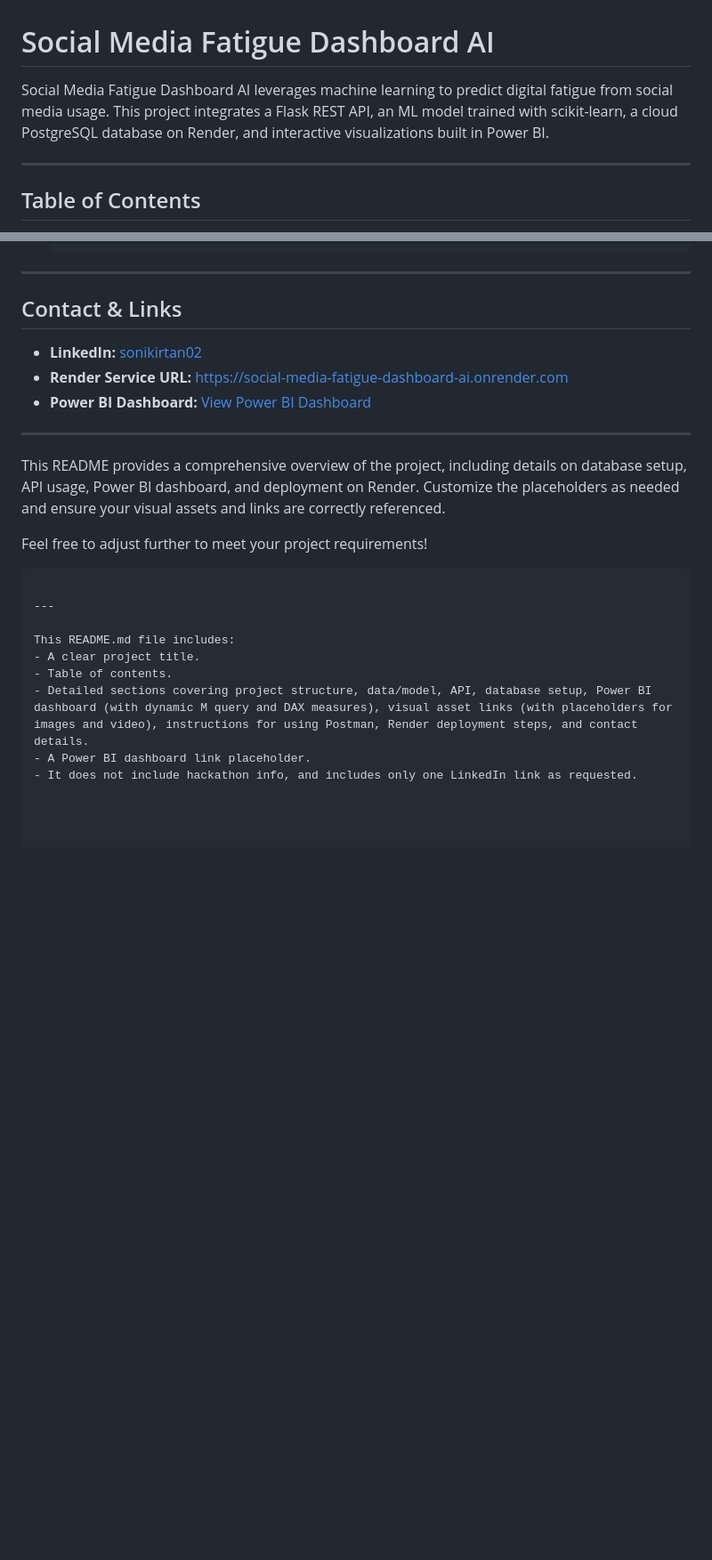
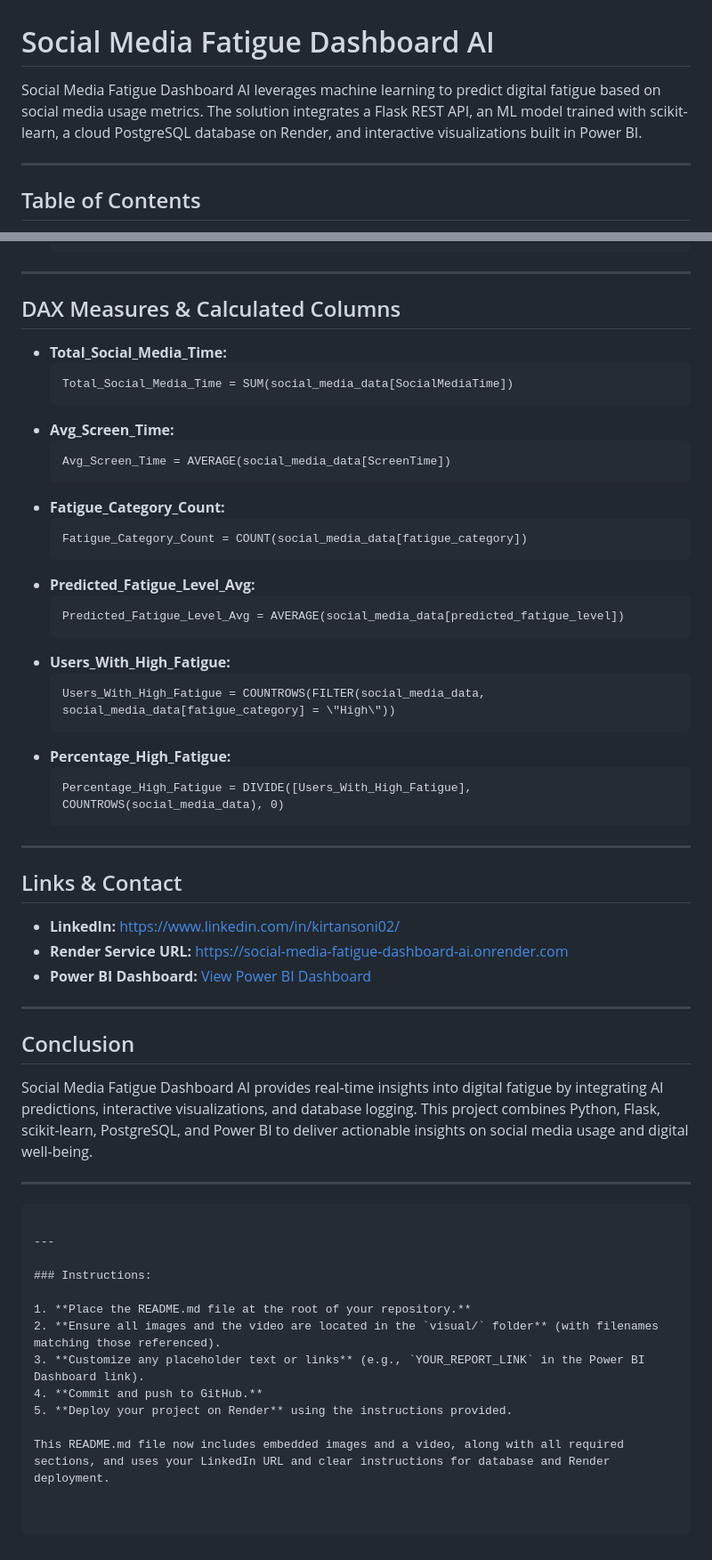
Before and after one commit to sonikirtan110/social-media-fatigue-dashboard-ai, a Markdown page: README.md, 2 parts joined by grey strips. Shown at 89% size. GitHub-like rendering; blank space fills up the shorter version.

````diff
--- a/README.md
+++ b/README.md
@@ -1,6 +1,6 @@
 # Social Media Fatigue Dashboard AI
 
-Social Media Fatigue Dashboard AI leverages machine learning to predict digital fatigue from social media usage. This project integrates a Flask REST API, an ML model trained with scikit-learn, a cloud PostgreSQL database on Render, and interactive visualizations built in Power BI.
+Social Media Fatigue Dashboard AI leverages machine learning to predict digital fatigue based on social media usage metrics. The solution integrates a Flask REST API, an ML model trained with scikit-learn, a cloud PostgreSQL database on Render, and interactive visualizations built in Power BI.
 
 ---
 
@@ -321,24 +337,58 @@ For online access, publish your Power BI report to Power BI Service and share th
 
 ---
 
-## Contact & Links
+## DAX Measures & Calculated Columns
 
-- **LinkedIn:** [sonikirtan02](https://www.linkedin.com/in/sonikirtan02/)
+- **Total_Social_Media_Time:**
+  ```DAX
+  Total_Social_Media_Time = SUM(social_media_data[SocialMediaTime])
+  ```
+- **Avg_Screen_Time:**
+  ```DAX
+  Avg_Screen_Time = AVERAGE(social_media_data[ScreenTime])
+  ```
+- **Fatigue_Category_Count:**
+  ```DAX
+  Fatigue_Category_Count = COUNT(social_media_data[fatigue_category])
+  ```
+- **Predicted_Fatigue_Level_Avg:**
+  ```DAX
+  Predicted_Fatigue_Level_Avg = AVERAGE(social_media_data[predicted_fatigue_level])
+  ```
+- **Users_With_High_Fatigue:**
+  ```DAX
+  Users_With_High_Fatigue = COUNTROWS(FILTER(social_media_data, social_media_data[fatigue_category] = \"High\"))
+  ```
+- **Percentage_High_Fatigue:**
+  ```DAX
+  Percentage_High_Fatigue = DIVIDE([Users_With_High_Fatigue], COUNTROWS(social_media_data), 0)
+  ```
+
+---
+
+## Links & Contact
+
+- **LinkedIn:** [https://www.linkedin.com/in/kirtansoni02/](https://www.linkedin.com/in/kirtansoni02/)
 - **Render Service URL:** [https://social-media-fatigue-dashboard-ai.onrender.com](https://social-media-fatigue-dashboard-ai.onrender.com)
 - **Power BI Dashboard:** [View Power BI Dashboard](https://app.powerbi.com/view?r=YOUR_REPORT_LINK)
 
 ---
 
-This README provides a comprehensive overview of the project, including details on database setup, API usage, Power BI dashboard, and deployment on Render. Customize the placeholders as needed and ensure your visual assets and links are correctly referenced.
+## Conclusion
 
-Feel free to adjust further to meet your project requirements!
+Social Media Fatigue Dashboard AI provides real-time insights into digital fatigue by integrating AI predictions, interactive visualizations, and database logging. This project combines Python, Flask, scikit-learn, PostgreSQL, and Power BI to deliver actionable insights on social media usage and digital well-being.
+
+---
 ```
 
 ---
 
-This README.md file includes:
-- A clear project title.
-- Table of contents.
-- Detailed sections covering project structure, data/model, API, database setup, Power BI dashboard (with dynamic M query and DAX measures), visual asset links (with placeholders for images and video), instructions for using Postman, Render deployment steps, and contact details.
-- A Power BI dashboard link placeholder.
-- It does not include hackathon info, and includes only one LinkedIn link as requested.
+### Instructions:
+
+1. **Place the README.md file at the root of your repository.**
+2. **Ensure all images and the video are located in the `visual/` folder** (with filenames matching those referenced).
+3. **Customize any placeholder text or links** (e.g., `YOUR_REPORT_LINK` in the Power BI Dashboard link).
+4. **Commit and push to GitHub.**
+5. **Deploy your project on Render** using the instructions provided.
+
+This README.md file now includes embedded images and a video, along with all required sections, and uses your LinkedIn URL and clear instructions for database and Render deployment.
````
Also changed, not shown: other parts of README.md (+114 -98 lines).
